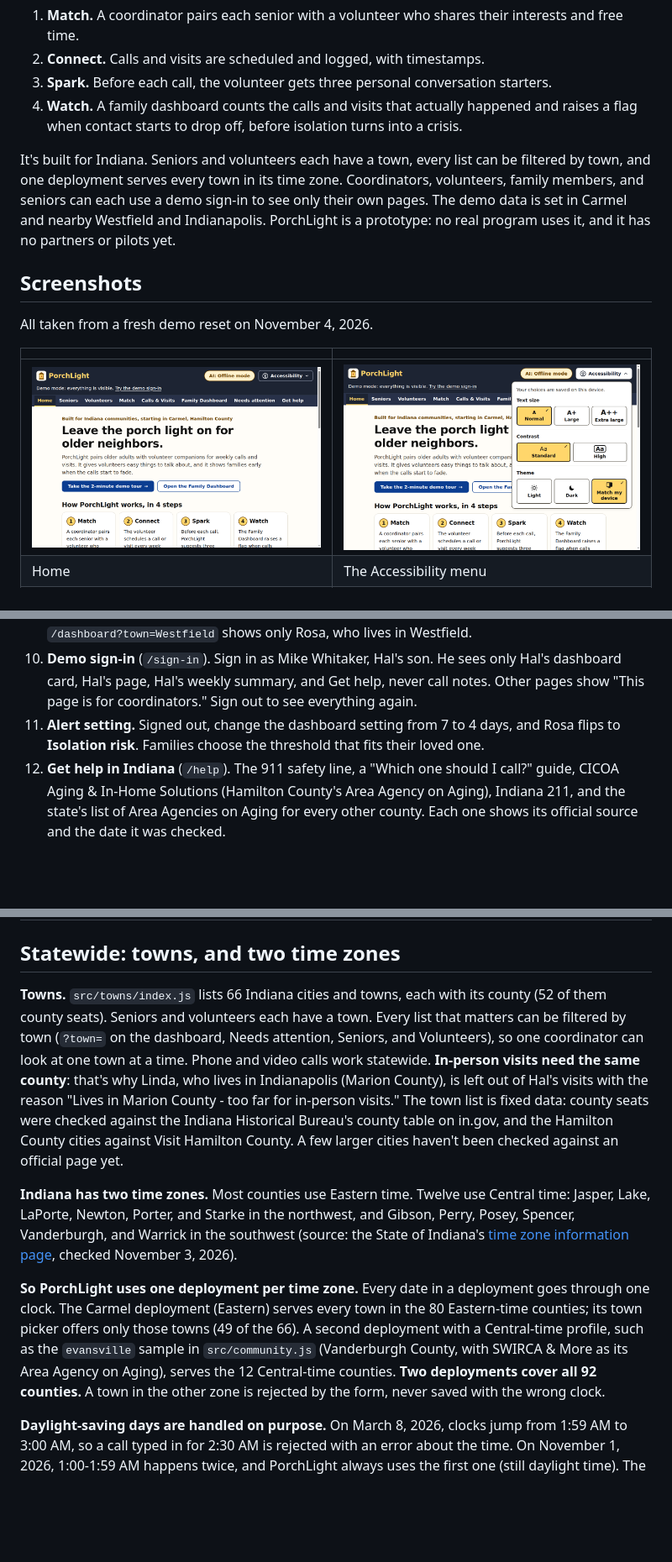
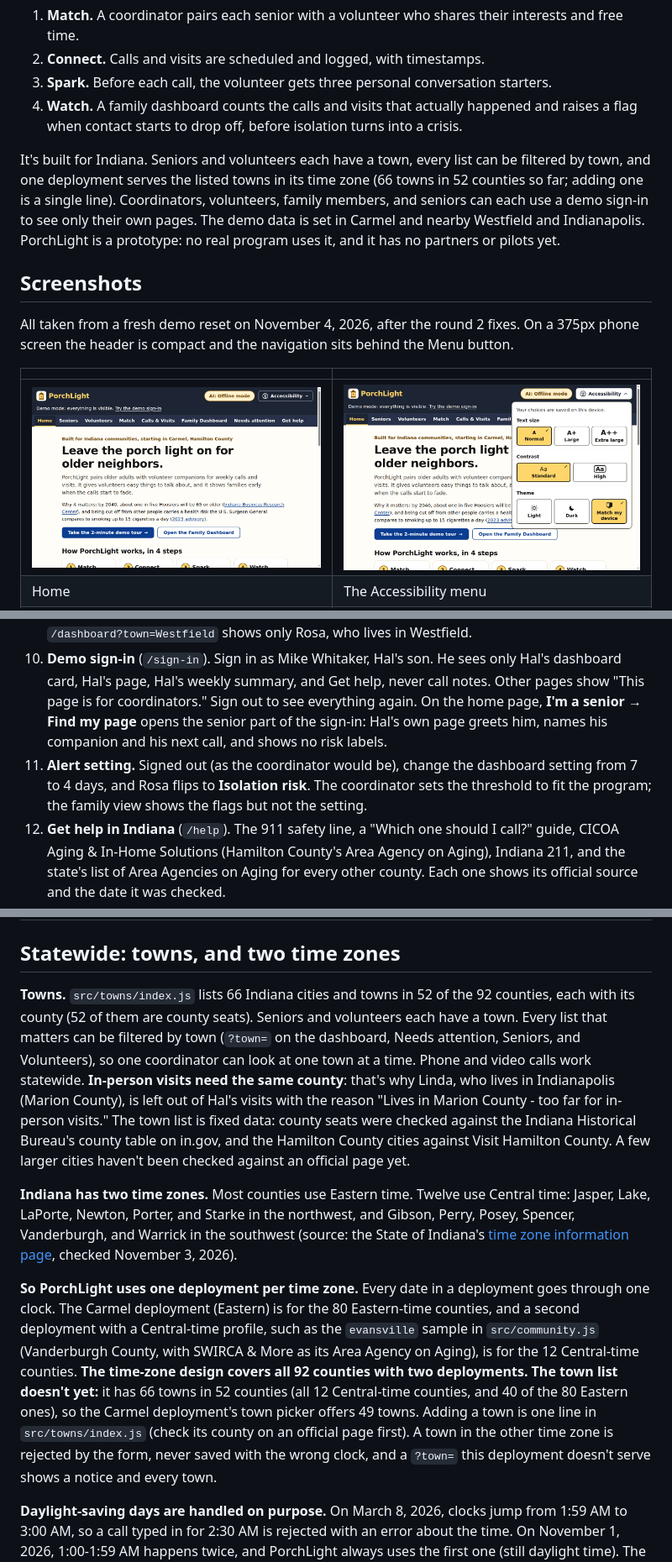
Before and after one commit to CyberCoder-bit/PorchLight, a Markdown page: README.md, 3 parts joined by grey strips. Shown at 84% size. GitHub-like rendering; pictures changed too: docs/screenshots/home.png, docs/screenshots/menu-open.png; blank space fills up the shorter version.

```diff
--- a/README.md
+++ b/README.md
@@ -111,14 +112,15 @@ retirees, neighbors) for regular phone calls, video calls, and visits. It works
    when contact starts to drop off, before isolation turns into a crisis.
 
 It's built for Indiana. Seniors and volunteers each have a town, every list can be filtered by town,
-and one deployment serves every town in its time zone. Coordinators, volunteers, family members, and
+and one deployment serves the listed towns in its time zone (66 towns in 52 counties so far; adding
+one is a single line). Coordinators, volunteers, family members, and
 seniors can each use a demo sign-in to see only their own pages. The demo data is set in Carmel and
 nearby Westfield and Indianapolis. PorchLight is a prototype: no real program uses it, and it has no
 partners or pilots yet.
 
 ## Screenshots
 
-All taken from a fresh demo reset on November 4, 2026.
+All taken from a fresh demo reset on November 4, 2026, after the round 2 fixes. On a 375px phone screen the header is compact and the navigation sits behind the Menu button.
 
 | | |
 |---|---|
@@ -214,9 +218,12 @@ npm run deploy         # prints your URL, like https://porchlight.<your-subdomai
    `/dashboard?town=Westfield` shows only Rosa, who lives in Westfield.
 10. **Demo sign-in** (`/sign-in`). Sign in as Mike Whitaker, Hal's son. He sees only Hal's dashboard
     card, Hal's page, Hal's weekly summary, and Get help, never call notes. Other pages show "This
-    page is for coordinators." Sign out to see everything again.
-11. **Alert setting.** Signed out, change the dashboard setting from 7 to 4 days, and Rosa flips to
-    **Isolation risk**. Families choose the threshold that fits their loved one.
+    page is for coordinators." Sign out to see everything again. On the home page, **I'm a senior →
+    Find my page** opens the senior part of the sign-in: Hal's own page greets him, names his
+    companion and his next call, and shows no risk labels.
+11. **Alert setting.** Signed out (as the coordinator would be), change the dashboard setting from 7
+    to 4 days, and Rosa flips to **Isolation risk**. The coordinator sets the threshold to fit the
+    program; the family view shows the flags but not the setting.
 12. **Get help in Indiana** (`/help`). The 911 safety line, a "Which one should I call?" guide,
     CICOA Aging & In-Home Solutions (Hamilton County's Area Agency on Aging), Indiana 211, and the
     state's list of Area Agencies on Aging for every other county. Each one shows its official source
@@ -258,8 +265,8 @@ and takes you to the Match page.
 
 ## Statewide: towns, and two time zones
 
-**Towns.** `src/towns/index.js` lists 66 Indiana cities and towns, each with its county (52 of them
-county seats). Seniors and volunteers each have a town. Every list that matters can be filtered by
+**Towns.** `src/towns/index.js` lists 66 Indiana cities and towns in 52 of the 92 counties, each
+with its county (52 of them are county seats). Seniors and volunteers each have a town. Every list that matters can be filtered by
 town (`?town=` on the dashboard, Needs attention, Seniors, and Volunteers), so one coordinator can
 look at one town at a time. Phone and video calls work statewide. **In-person visits need the same
 county**: that's why Linda, who lives in Indianapolis (Marion County), is left out of Hal's visits
@@ -275,11 +282,15 @@ and Warrick in the southwest (source: the State of Indiana's
 checked November 3, 2026).
 
 **So PorchLight uses one deployment per time zone.** Every date in a deployment goes through one
-clock. The Carmel deployment (Eastern) serves every town in the 80 Eastern-time counties; its town
-picker offers only those towns (49 of the 66). A second deployment with a Central-time profile, such
-as the `evansville` sample in `src/community.js` (Vanderburgh County, with SWIRCA & More as its Area
-Agency on Aging), serves the 12 Central-time counties. **Two deployments cover all 92 counties.** A
-town in the other zone is rejected by the form, never saved with the wrong clock.
+clock. The Carmel deployment (Eastern) is for the 80 Eastern-time counties, and a second deployment
+with a Central-time profile, such as the `evansville` sample in `src/community.js` (Vanderburgh
+County, with SWIRCA & More as its Area Agency on Aging), is for the 12 Central-time counties. **The
+time-zone design covers all 92 counties with two deployments. The town list doesn't yet:** it has 66
+towns in 52 counties (all 12 Central-time counties, and 40 of the 80 Eastern ones), so the Carmel
+deployment's town picker offers 49 towns. Adding a town is one line in `src/towns/index.js` (check
+its county on an official page first). A town in the other time zone is rejected by the form, never
+saved with the wrong clock, and a `?town=` this deployment doesn't serve shows a notice and every
+town.
 
 **Daylight-saving days are handled on purpose.** On March 8, 2026, clocks jump from 1:59 AM to 3:00
 AM, so a call typed in for 2:30 AM is rejected with an error about the time. On November 1, 2026,
```
Also changed, not shown: other parts of README.md (+27 -15 lines), docs/architecture-diagram.md (+4 -2 lines), docs/screenshots/attention-375-xl.png, docs/screenshots/dashboard-375-xl.png, docs/screenshots/menu-375-xl.png (added), docs/screenshots/week.png.
